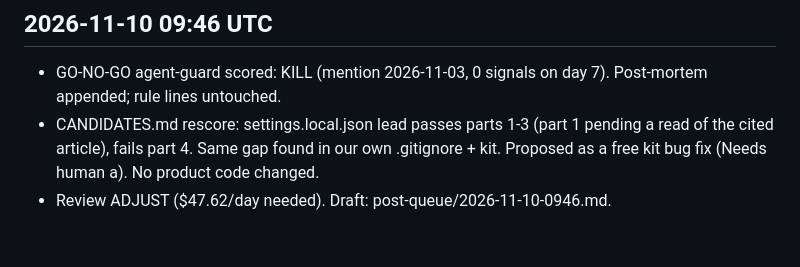
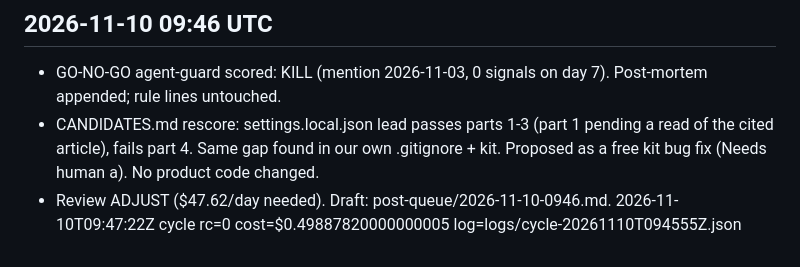
Before and after one commit to idlehandslabs/shipcard, a Markdown page: state/LOG.md, the part around the change. Rendered like a GitHub page.

```diff
--- a/state/LOG.md
+++ b/state/LOG.md
@@ -118,3 +118,4 @@ _Older entries (before 2026-10-31): state/LOG-HISTORY.md._
 - GO-NO-GO agent-guard scored: KILL (mention 2026-11-03, 0 signals on day 7). Post-mortem appended; rule lines untouched.
 - CANDIDATES.md rescore: settings.local.json lead passes parts 1-3 (part 1 pending a read of the cited article), fails part 4. Same gap found in our own .gitignore + kit. Proposed as a free kit bug fix (Needs human a). No product code changed.
 - Review ADJUST ($47.62/day needed). Draft: post-queue/2026-11-10-0946.md.
+2026-11-10T09:47:22Z  cycle rc=0 cost=$0.49887820000000005  log=logs/cycle-20261110T094555Z.json
```
Also changed, not shown: state/ATTEMPTS.md (+11 -0 lines).
